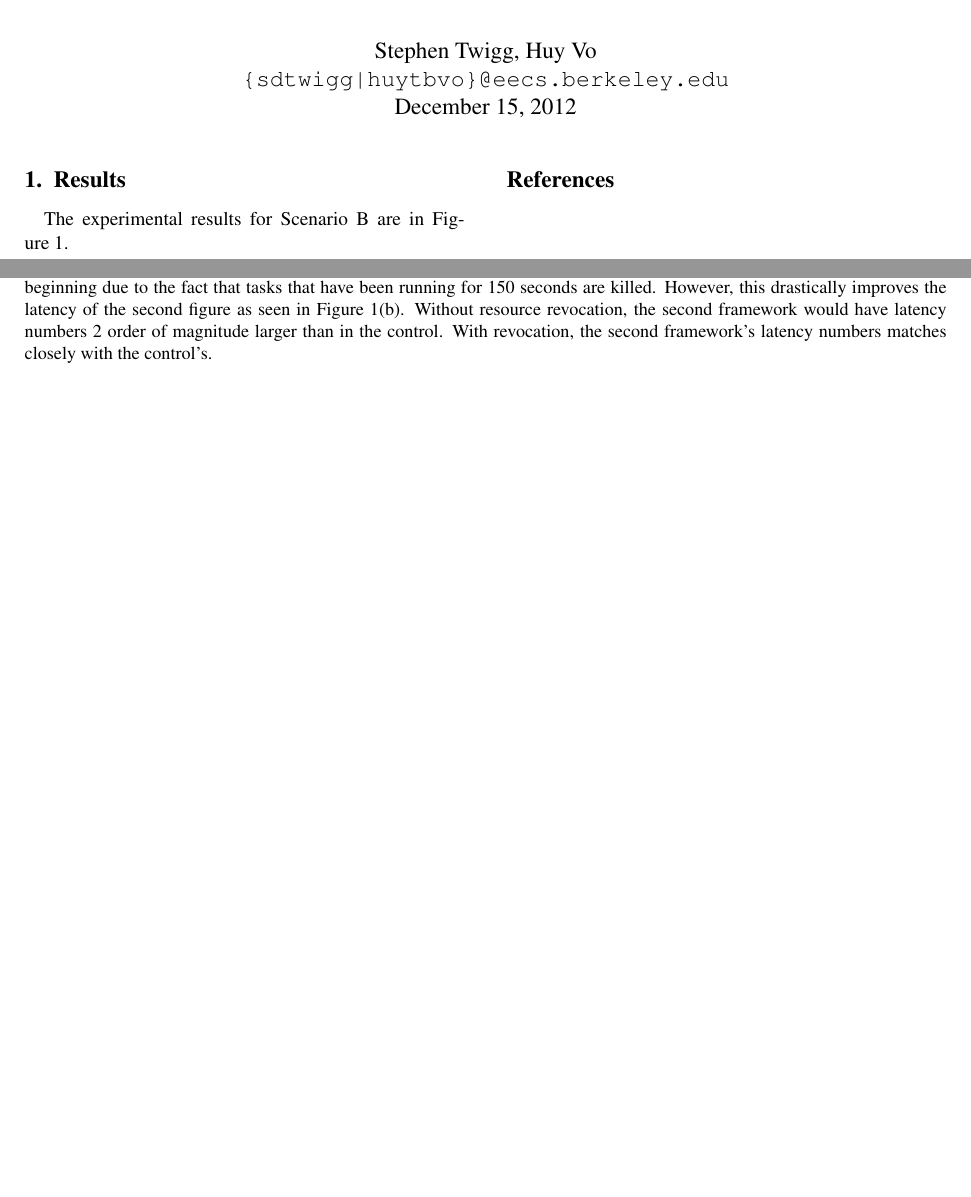
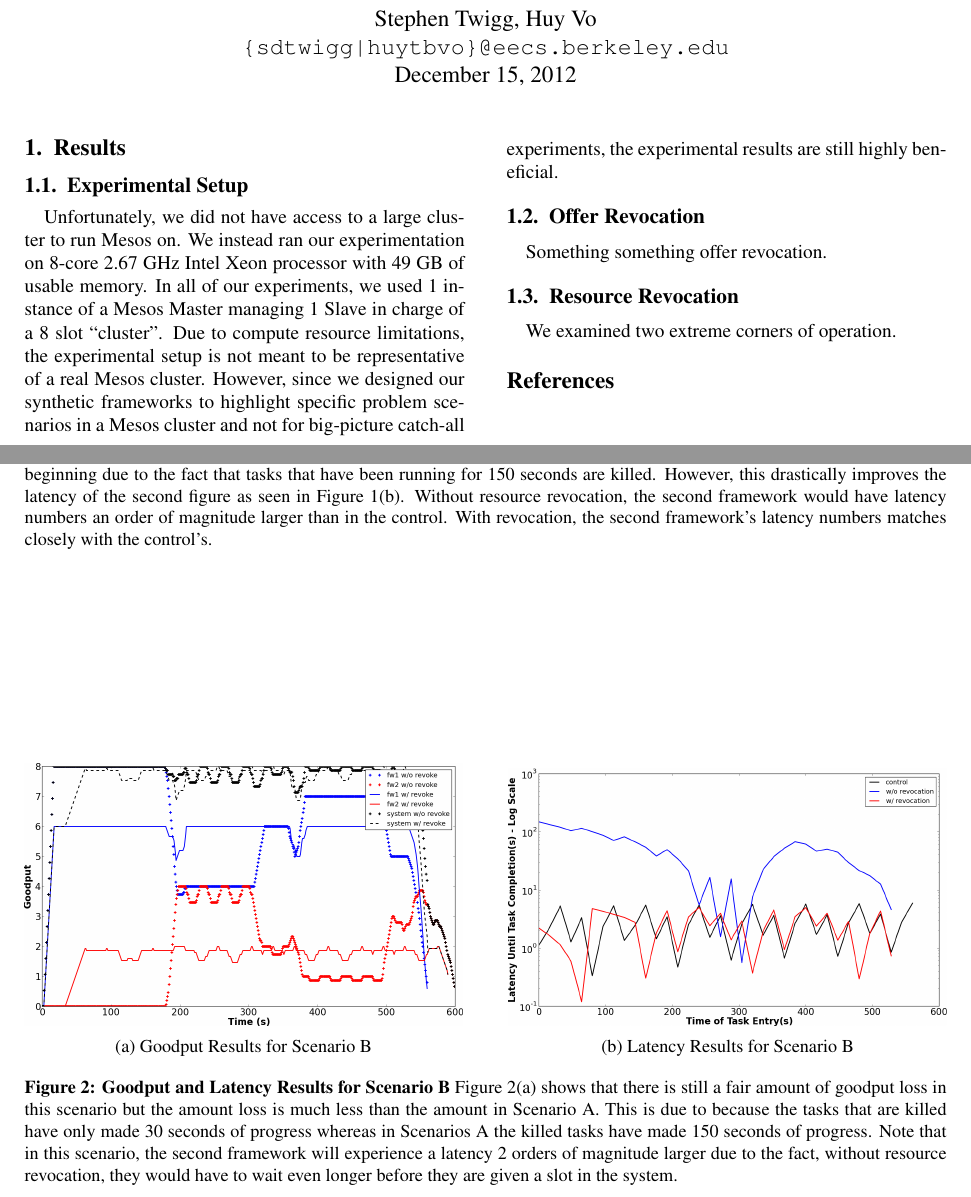
Before and after one commit to sdtwigg/mesospaper, a LaTeX paper (src/huy-stephen-report.tex, which reads src/150-goodput-latency.tex, src/30-goodput-latency.tex, src/results.tex): two parts of pages 1 and 2 of 2, joined at a grey line, cut so that both start at the same text, the shorter picture padded with empty space. Compiled offline with pdfLaTeX.

Commit message:
results, 2nd try bro

```diff
--- a/src/150-goodput-latency.tex
+++ b/src/150-goodput-latency.tex
@@ -18,7 +18,7 @@
   there is significant goodput loss at the beginning due to the fact that tasks that have been running
   for 150 seconds are killed. However, this drastically improves the latency of the second figure as
   seen in Figure~\ref{fig:150-latency}. Without resource revocation, the second framework would have
-  latency numbers 2 order of magnitude larger than in the control. With revocation, the second
+  latency numbers an order of magnitude larger than in the control. With revocation, the second
   framework's latency numbers matches closely with the control's.}
   \label{fig:150-goodput-latency}
 \end{figure*}
--- /dev/null
+++ b/src/30-goodput-latency.tex
@@ -0,0 +1,25 @@
+\begin{figure*}[hb]
+  \centering
+
+  \begin{subfigure}[t]{0.475\tw}\centering
+    \includegraphics[width=\textwidth]{../results/30_goodput.png}
+    \caption{Goodput Results for Scenario B}
+    \label{fig:30-goodput}
+  \end{subfigure}%
+  \hfill
+  \begin{subfigure}[t]{0.475\tw}\centering
+    \includegraphics[width=\textwidth]{../results/30_fw_latency.png}
+    \caption{Latency Results for Scenario B}
+    \label{fig:30-latency}
+  \end{subfigure}%
+
+  \caption{\textbf{Goodput and Latency Results for Scenario B}
+  Figure~\ref{fig:30-goodput} shows that there is still a fair amount of goodput loss in this scenario
+  but the amount loss is much less than the amount in Scenario A. This is due to because the tasks
+  that are killed have only made 30 seconds of progress whereas in Scenarios A the killed tasks have
+  made 150 seconds of progress. Note that in this scenario, the second framework will experience
+  a latency 2 orders of magnitude larger due to the fact, without resource revocation, they would have
+  to wait even longer before they are given a slot in the system.
+  }
+  \label{fig:30-goodput-latency}
+\end{figure*}
--- a/src/results.tex
+++ b/src/results.tex
@@ -1,5 +1,18 @@
 \section{Results}
 \label{sec:results}
+\input{150-goodput-latency}
+\input{30-goodput-latency}
+\subsection{Experimental Setup}
+Unfortunately, we did not have access to a large cluster to run Mesos on. We instead ran our
+experimentation on 8-core 2.67 GHz Intel Xeon processor with 49 GB of usable memory. In all of our
+experiments, we used 1 instance of a Mesos Master managing 1 Slave in charge of a 8 slot ``cluster''.
+Due to compute resource limitations, the experimental setup is not meant to be representative of a real
+Mesos cluster. However, since we designed our synthetic frameworks to highlight specific problem
+scenarios in a Mesos cluster and not for big-picture catch-all experiments, the experimental results
+are still highly beneficial.
 
-The experimental results for Scenario B are in Figure~\ref{fig:150-goodput-latency}.
-\input{150-goodput-latency}
+\subsection{Offer Revocation}
+Something something offer revocation.
+
+\subsection{Resource Revocation}
+We examined two extreme corners of operation.
```
Also changed, not shown: results/150_fw_goodput.png (deleted), results/150_sys_goodput.png (deleted), results/30_fw_latency.png (added), results/30_goodput.png (added).
